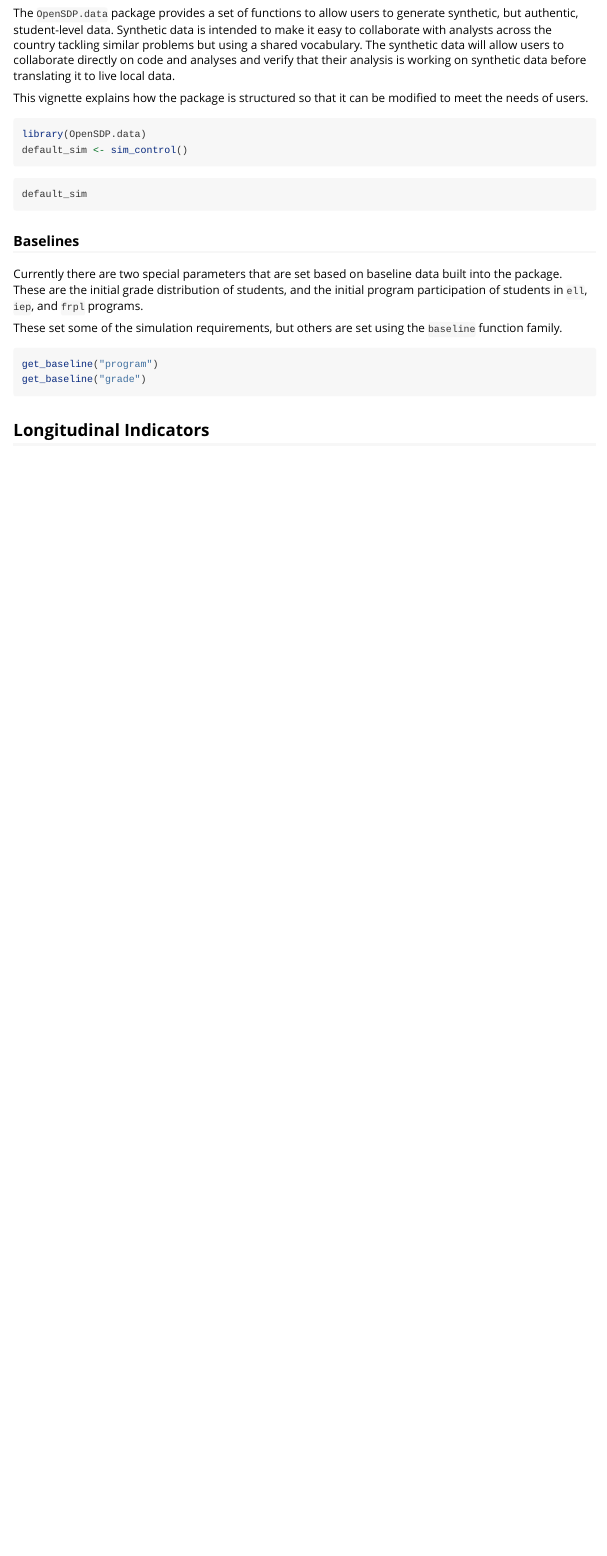
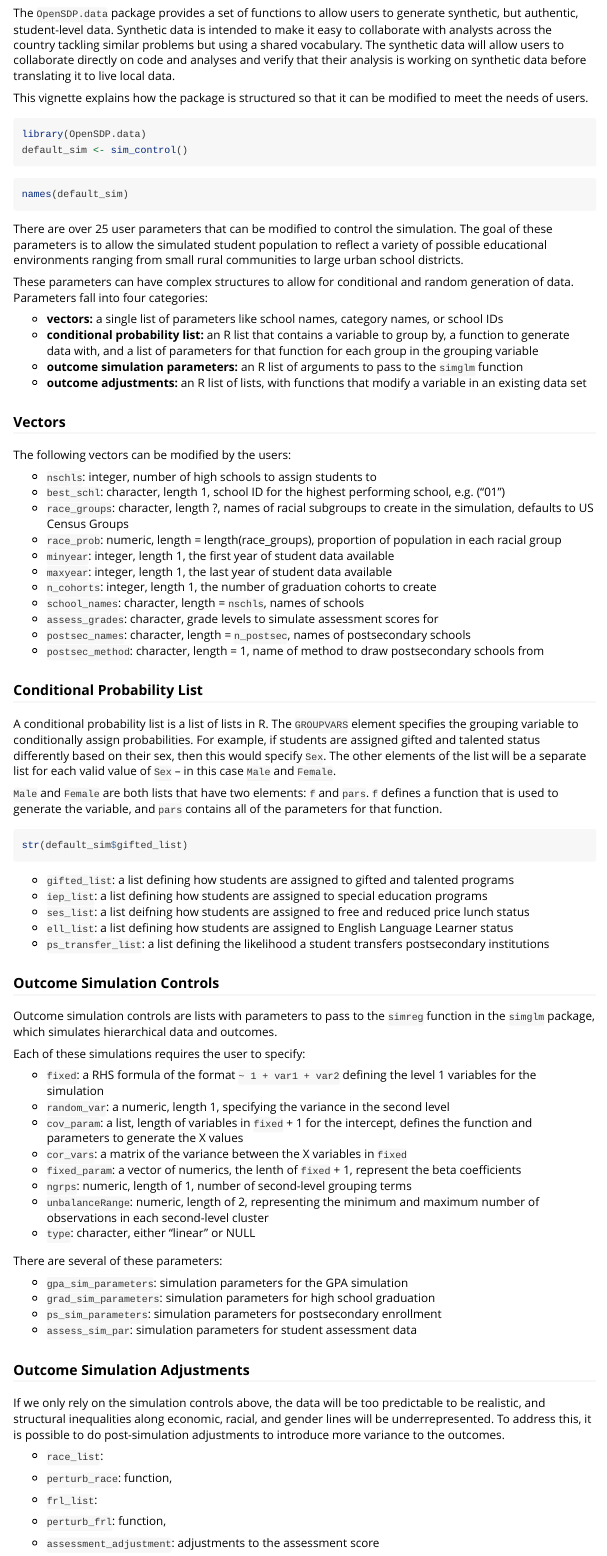
Before and after one commit to OpenSDP/OpenSDPsynthR, an R Markdown document (vignettes/sim_control.Rmd): the page in a window 1100 px wide, from 250 px down. Rendered offline with R 4.5, knitr and Pandoc, with nearby package versions; the code chunks are not run, so their results and figures are left out.

Commit message:
document controls

````diff
--- a/vignettes/sim_control.Rmd
+++ b/vignettes/sim_control.Rmd
@@ -28,5 +28,114 @@ default_sim <- sim_control()
 ```
 
 ```{r}
-default_sim
+names(default_sim)
 ```
+
+There are over 25 user parameters that can be modified to control the simulation.
+The goal of these parameters is to allow the simulated student population to
+reflect a variety of possible educational environments ranging from small
+rural communities to large urban school districts.
+
+These parameters can have complex structures to allow for conditional and random
+generation of data. Parameters fall into four categories:
+
+- **vectors:** a single list of parameters like school names, category names, or
+school IDs
+- **conditional probability list:** an R list that contains a variable to group by,
+a function to generate data with, and a list of parameters for that function for
+each group in the grouping variable
+- **outcome simulation parameters:** an R list of arguments to pass to the `simglm`
+function
+- **outcome adjustments:** an R list of lists, with functions that modify a variable
+in an existing data set
+
+### Vectors
+
+The following vectors can be modified by the users:
+
+- `nschls`: integer, number of high schools to assign students to
+- `best_schl`: character, length 1, school ID for the highest performing school,
+e.g. ("01")
+- `race_groups`: character, length ?, names of racial subgroups to create in the
+simulation, defaults to US Census Groups
+- `race_prob`: numeric, length = length(race_groups), proportion of population
+in each racial group
+- `minyear`: integer, length 1, the first year of student data available
+- `maxyear`: integer, length 1, the last year of student data available
+- `n_cohorts`: integer, length 1, the number of graduation cohorts to create
+- `school_names`: character, length = `nschls`, names of schools
+- `assess_grades`: character, grade levels to simulate assessment scores for
+- `postsec_names`: character, length = `n_postsec`, names of postsecondary schools
+- `postsec_method`: character, length = 1, name of method to draw postsecondary
+schools from
+
+### Conditional Probability List
+
+A conditional probability list is a list of lists in R. The `GROUPVARS` element
+specifies the grouping variable to conditionally assign probabilities. For
+example, if students are assigned gifted and talented status differently based
+on their sex, then this would specify `Sex`. The other elements of the list
+will be a separate list for each valid value of `Sex` -- in this case `Male`
+and `Female`.
+
+`Male` and `Female` are both lists that have two elements: `f` and `pars`. `f`
+defines a function that is used to generate the variable, and `pars` contains
+all of the parameters for that function.
+
+```{r}
+str(default_sim$gifted_list)
+```
+
+- `gifted_list`: a list defining how students are assigned to gifted and talented
+programs
+- `iep_list`: a list defining how students are assigned to special education
+programs
+- `ses_list`: a list deifning how students are assigned to free and reduced
+price lunch status
+- `ell_list`: a list defining how students are assigned to English Language
+Learner status
+- `ps_transfer_list`: a list defining the likelihood a student transfers
+postsecondary institutions
+
+
+### Outcome Simulation Controls
+
+Outcome simulation controls are lists with parameters to pass to the `simreg`
+function in the `simglm` package, which simulates hierarchical data and
+outcomes.
+
+Each of these simulations requires the user to specify:
+
+- `fixed`: a RHS formula of the format `~ 1 + var1 + var2` defining the level
+1 variables for the simulation
+- `random_var`: a numeric, length 1, specifying the variance in the second level
+- `cov_param`: a list, length of variables in `fixed` + 1 for the intercept,
+defines the function and parameters to generate the X values
+- `cor_vars`: a matrix of the variance between the X variables in `fixed`
+- `fixed_param`: a vector of numerics, the lenth of `fixed` + 1, represent the
+beta coefficients
+- `ngrps`: numeric, length of 1, number of second-level grouping terms
+- `unbalanceRange`: numeric, length of 2, representing the minimum and maximum
+number of observations in each second-level cluster
+- `type`: character, either "linear" or NULL
+
+There are several of these parameters:
+
+- `gpa_sim_parameters`: simulation parameters for the GPA simulation
+- `grad_sim_parameters`: simulation parameters for high school graduation
+- `ps_sim_parameters`: simulation parameters for postsecondary enrollment
+- `assess_sim_par`: simulation parameters for student assessment data
+
+### Outcome Simulation Adjustments
+
+If we only rely on the simulation controls above, the data will be too predictable
+to be realistic, and structural inequalities along economic, racial, and gender
+lines will be underrepresented. To address this, it is possible to do post-simulation
+adjustments to introduce more variance to the outcomes.
+
+- `race_list`:
+- `perturb_race`: function,
+- `frl_list`:
+- `perturb_frl`: function,
+
+- `assessment_adjustment`: adjustments to the assessment score
````
Also changed, not shown: README.Rmd (+6 -6 lines), vignettes/sim_control.Rmd (6 more changed lines).
